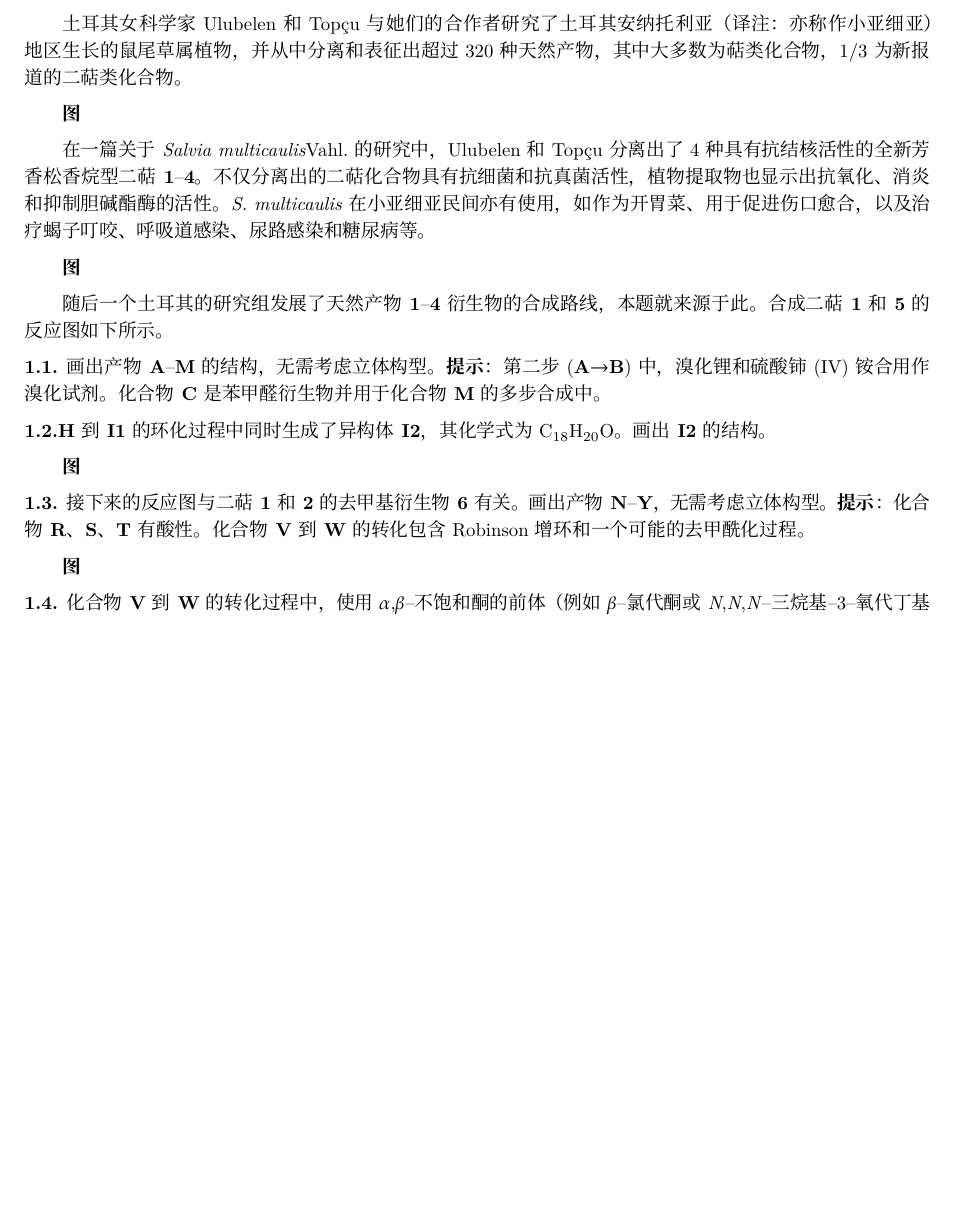
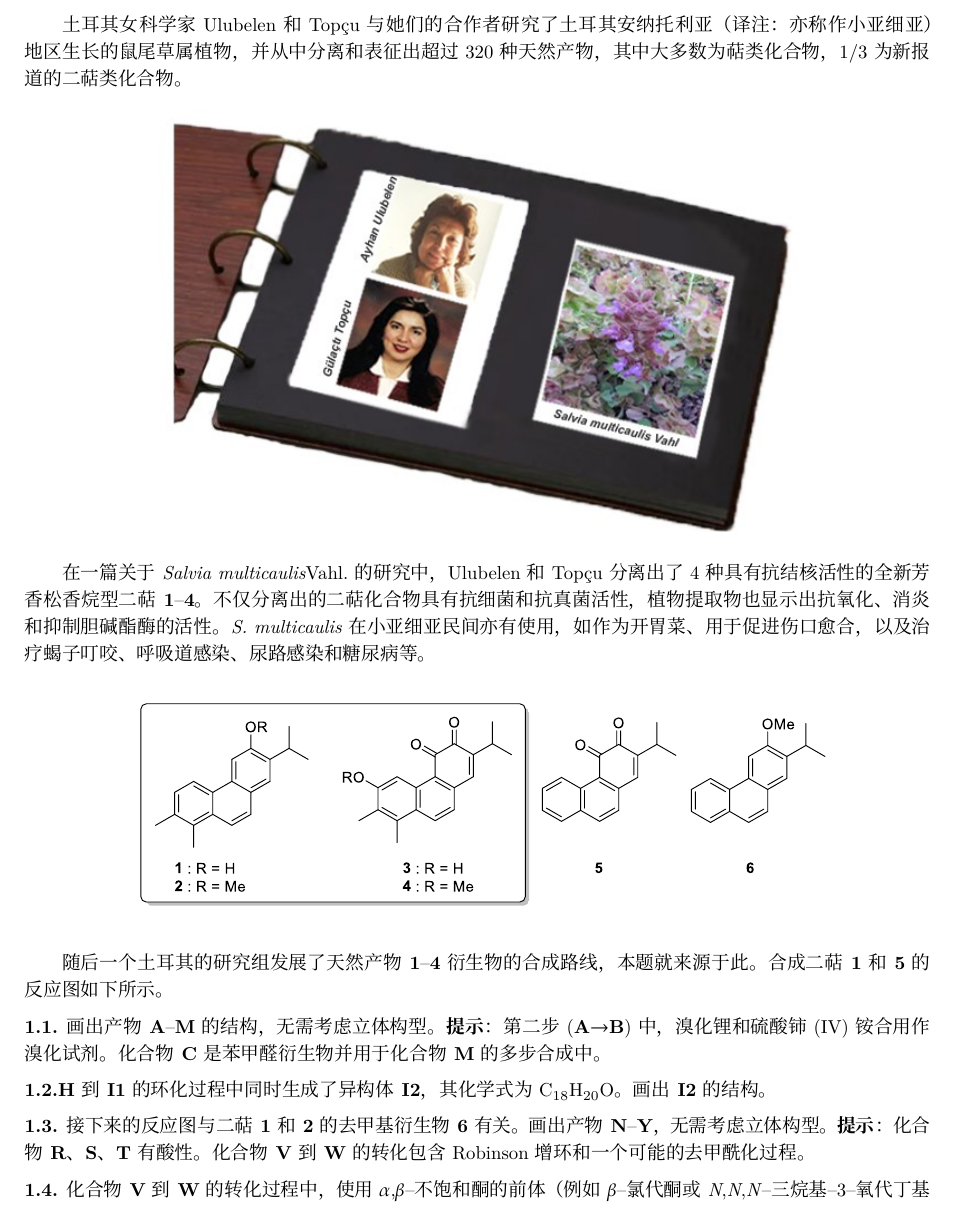
Before and after one commit to chemharuka/IChO-CN, a LaTeX document (52nd/icho_2020_cn.tex, which reads 52nd/t1.tex): part of page 14 of 22 before the commit and part of page 15 of 24 after it, cut so that both start at the same text, the shorter picture padded with empty space. The pictures show the PDF file 52nd/icho_2020_cn.pdf that the author committed with the source.

Commit message:
add pic of t1

```diff
--- a/52nd/t1.tex
+++ b/52nd/t1.tex
@@ -2,24 +2,30 @@
 
 土耳其女科学家Ulubelen和Topçu与她们的合作者研究了土耳其安纳托利亚（译注：亦称作小亚细亚）地区生长的鼠尾草属植物，并从中分离和表征出超过320种天然产物，其中大多数为萜类化合物，1/3为新报道的二萜类化合物。
 
-\textbf{图}
+\begin{figure}[h]
+	\centering
+	\includegraphics[width=12cm]{./pic/t1-1.jpg}
+\end{figure}
 
 在一篇关于\emph{Salvia multicaulis}Vahl.的研究中，Ulubelen和Topçu分离出了4种具有抗结核活性的全新芳香松香烷型二萜\textbf{1}--\textbf{4}。不仅分离出的二萜化合物具有抗细菌和抗真菌活性，植物提取物也显示出抗氧化、消炎和抑制胆碱酯酶的活性。\emph{S. multicaulis}在小亚细亚民间亦有使用，如作为开胃菜、用于促进伤口愈合，以及治疗蝎子叮咬、呼吸道感染、尿路感染和糖尿病等。
 
-\textbf{图}
+\begin{figure}[h]
+	\centering
+	\includegraphics[width=14cm]{./pic/t1-2.pdf}
+\end{figure}
 
 随后一个土耳其的研究组发展了天然产物\textbf{1}--\textbf{4}衍生物的合成路线，本题就来源于此。合成二萜\textbf{1}和\textbf{5}的反应图如下所示。
+
+\begin{figure}[h]
+	\centering
+	\includegraphics[width=16cm]{./pic/t1-3.pdf}
+\end{figure}
 
 \noindent\textbf{1.1.} 画出产物\textbf{A}--\textbf{M}的结构，无需考虑立体构型。\textbf{提示}：第二步 (\textbf{A}$\rightarrow$\textbf{B})中，溴化锂和硫酸铈(IV)铵合用作溴化试剂。化合物\textbf{C}是苯甲醛衍生物并用于化合物\textbf{M}的多步合成中。
 
 \noindent\textbf{1.2.}\textbf{H}到\textbf{I1}的环化过程中同时生成了异构体\textbf{I2}，其化学式为C\textsubscript{18}H\textsubscript{20}O。画出\textbf{I2}的结构。
 
-
-\textbf{图}
-
 \noindent\textbf{1.3.} 接下来的反应图与二萜\textbf{1}和\textbf{2}的去甲基衍生物\textbf{6}有关。画出产物\textbf{N}--\textbf{Y}，无需考虑立体构型。\textbf{提示}：化合物\textbf{R}、\textbf{S}、\textbf{T}有酸性。化合物\textbf{V}到\textbf{W}的转化包含Robinson增环和一个可能的去甲酰化过程。
-
-\textbf{图}
 
 \noindent\textbf{1.4.} 化合物\textbf{V}到\textbf{W}的转化过程中，使用$\alpha$,$\beta$--不饱和酮的前体（例如$\beta$--氯代酮或\emph{N},\emph{N},\emph{N}--三烷基--3--氧代丁基卤化铵）更好。解释原因。
 
```
Also changed, not shown: 52nd/icho_2020_cn.tex (+6 -4 lines), 52nd/icho_2020_cn.pdf, 52nd/pic/t1-1.jpg (added), 52nd/pic/t1-2.pdf (added), 52nd/pic/t1-3.pdf (added), 52nd/pic/t1-4.pdf (added), 52nd/pic/t1-5.pdf (added), 52nd/t1.tex (10 more changed lines).
